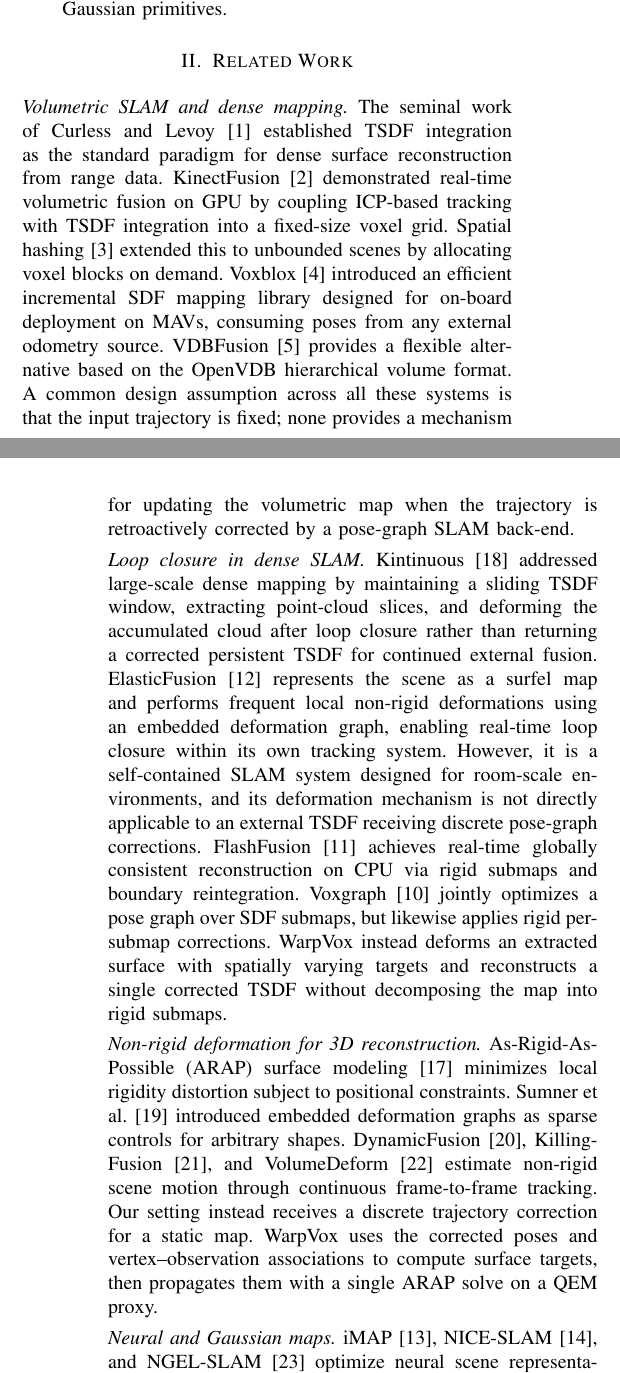
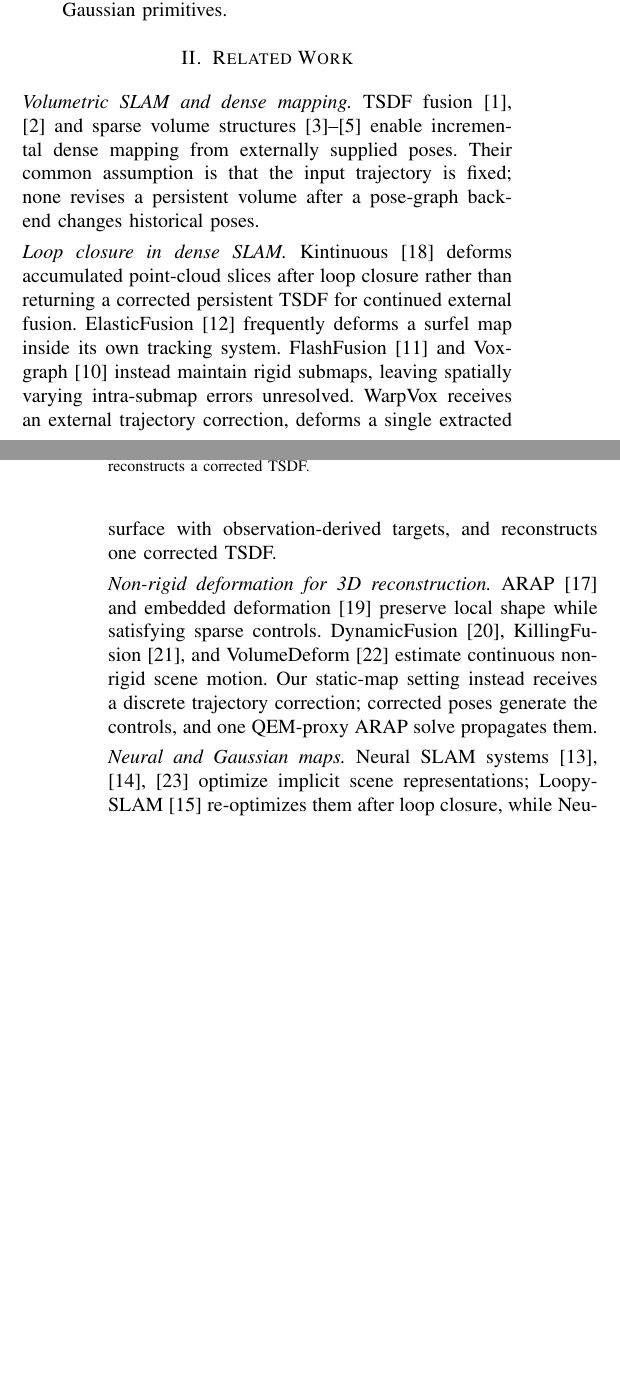
Before and after one commit to giltchcity/-RAL-2026-WarpVox, a LaTeX paper (main.tex, which reads sections/related_work_original.tex): two parts of the columns of pages 1 and 2 of 8, joined at a grey line, cut so that both start at the same text, the shorter picture padded with empty space. Compiled offline with pdfLaTeX.

Commit message:
condense related work around the method gap

```diff
--- a/sections/related_work_original.tex
+++ b/sections/related_work_original.tex
@@ -2,13 +2,13 @@
 \label{sec:related}
 
 \vspace{1mm}\noindent\textit{Volumetric SLAM and dense mapping.}
-The seminal work of Curless and Levoy~\cite{10.1145/3596711.3596726} established TSDF integration as the standard paradigm for dense surface reconstruction from range data. KinectFusion~\cite{newcombe2011kinectfusion} demonstrated real-time volumetric fusion on GPU by coupling ICP-based tracking with TSDF integration into a fixed-size voxel grid. Spatial hashing~\cite{10.1145/2508363.2508374} extended this to unbounded scenes by allocating voxel blocks on demand. Voxblox~\cite{Oleynikova_2017} introduced an efficient incremental SDF mapping library designed for on-board deployment on MAVs, consuming poses from any external odometry source. VDBFusion~\cite{vizzo2022vdbfusion} provides a flexible alternative based on the OpenVDB hierarchical volume format. A common design assumption across all these systems is that the input trajectory is fixed; none provides a mechanism for updating the volumetric map when the trajectory is retroactively corrected by a pose-graph SLAM back-end.
+TSDF fusion~\cite{10.1145/3596711.3596726,newcombe2011kinectfusion} and sparse volume structures~\cite{10.1145/2508363.2508374,Oleynikova_2017,vizzo2022vdbfusion} enable incremental dense mapping from externally supplied poses. Their common assumption is that the input trajectory is fixed; none revises a persistent volume after a pose-graph back-end changes historical poses.
 
 \vspace{1mm}\noindent\textit{Loop closure in dense SLAM.}
-Kintinuous~\cite{whelan2015kintinuous} addressed large-scale dense mapping by maintaining a sliding TSDF window, extracting point-cloud slices, and deforming the accumulated cloud after loop closure rather than returning a corrected persistent TSDF for continued external fusion. ElasticFusion~\cite{whelan2016elasticfusion} represents the scene as a surfel map and performs frequent local non-rigid deformations using an embedded deformation graph, enabling real-time loop closure within its own tracking system. However, it is a self-contained SLAM system designed for room-scale environments, and its deformation mechanism is not directly applicable to an external TSDF receiving discrete pose-graph corrections. FlashFusion~\cite{han2018flashfusion} achieves real-time globally consistent reconstruction on CPU via rigid submaps and boundary reintegration. Voxgraph~\cite{reijgwart2020voxgraph} jointly optimizes a pose graph over SDF submaps, but likewise applies rigid per-submap corrections. WarpVox instead deforms an extracted surface with spatially varying targets and reconstructs a single corrected TSDF without decomposing the map into rigid submaps.
+Kintinuous~\cite{whelan2015kintinuous} deforms accumulated point-cloud slices after loop closure rather than returning a corrected persistent TSDF for continued external fusion. ElasticFusion~\cite{whelan2016elasticfusion} frequently deforms a surfel map inside its own tracking system. FlashFusion~\cite{han2018flashfusion} and Voxgraph~\cite{reijgwart2020voxgraph} instead maintain rigid submaps, leaving spatially varying intra-submap errors unresolved. WarpVox receives an external trajectory correction, deforms a single extracted surface with observation-derived targets, and reconstructs one corrected TSDF.
 
 \vspace{1mm}\noindent\textit{Non-rigid deformation for 3D reconstruction.}
-As-Rigid-As-Possible (ARAP) surface modeling~\cite{ARAP_modeling:2007} minimizes local rigidity distortion subject to positional constraints. Sumner \etal~\cite{10.1145/1276377.1276478} introduced embedded deformation graphs as sparse controls for arbitrary shapes. DynamicFusion~\cite{7298631}, KillingFusion~\cite{slavcheva2017killingfusion}, and VolumeDeform~\cite{innmann2016volumedeform} estimate non-rigid scene motion through continuous frame-to-frame tracking. Our setting instead receives a discrete trajectory correction for a static map. WarpVox uses the corrected poses and vertex--observation associations to compute surface targets, then propagates them with a single ARAP solve on a QEM proxy.
+ARAP~\cite{ARAP_modeling:2007} and embedded deformation~\cite{10.1145/1276377.1276478} preserve local shape while satisfying sparse controls. DynamicFusion~\cite{7298631}, KillingFusion~\cite{slavcheva2017killingfusion}, and VolumeDeform~\cite{innmann2016volumedeform} estimate continuous non-rigid scene motion. Our static-map setting instead receives a discrete trajectory correction; corrected poses generate the controls, and one QEM-proxy ARAP solve propagates them.
 
 \vspace{1mm}\noindent\textit{Neural and Gaussian maps.}
-iMAP~\cite{sucar2021imap}, NICE-SLAM~\cite{zhu2022niceslam}, and NGEL-SLAM~\cite{cui2023ngelslam} optimize neural scene representations, while Loopy-SLAM~\cite{liso2024loopyslam} couples loop closure to neural-map re-optimization. Neural Graph Map~\cite{bruns2024neuralgraphmap} instead anchors local fields to pose-graph nodes. Three-dimensional Gaussian splatting (3DGS) targets high-quality real-time rendering~\cite{kerbl2023gaussians}; SplaTAM~\cite{keetha2024splatam} uses differentiable rendering for dense RGB-D SLAM, and LoopSplat~\cite{zhu2025loopsplat} restores global consistency by rigidly aligning Gaussian submaps. These representations are effective for rendering, but they do not natively provide the signed-distance and observed-free-space structure used for obstacle-distance mapping. WarpVox primarily targets TSDF/ESDF robotics pipelines, while our geometry-only Gaussian experiment tests whether its observation-derived targets transfer beyond voxel grids.
+Neural SLAM systems~\cite{sucar2021imap,zhu2022niceslam,cui2023ngelslam} optimize implicit scene representations; Loopy-SLAM~\cite{liso2024loopyslam} re-optimizes them after loop closure, while Neural Graph Map~\cite{bruns2024neuralgraphmap} anchors local fields to pose-graph nodes. SplaTAM~\cite{keetha2024splatam} maps with 3D Gaussians~\cite{kerbl2023gaussians}, and LoopSplat~\cite{zhu2025loopsplat} aligns Gaussian submaps. These representations target rendering and do not natively encode the signed distance and observed free space needed for obstacle-distance mapping. WarpVox therefore targets TSDF/ESDF pipelines; its Gaussian experiment only tests whether observation-derived targets transfer beyond voxel grids.
```
